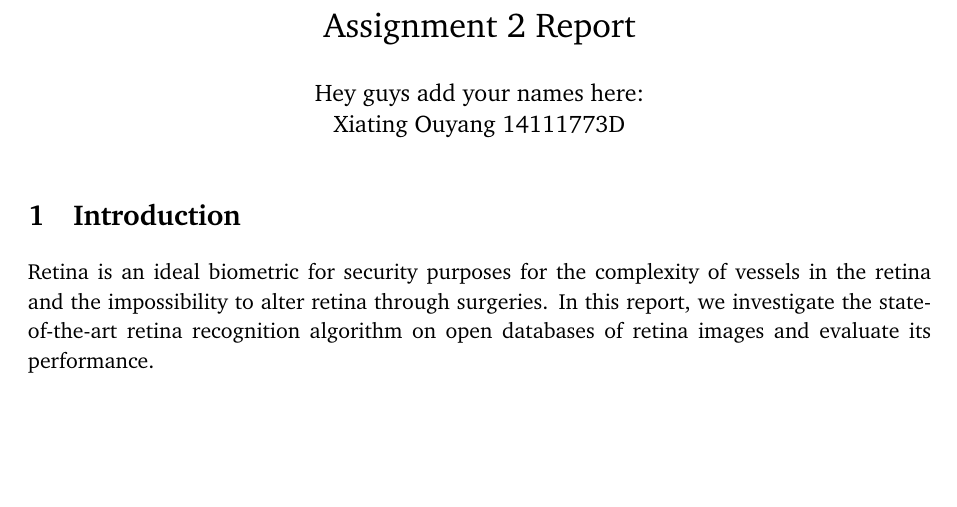
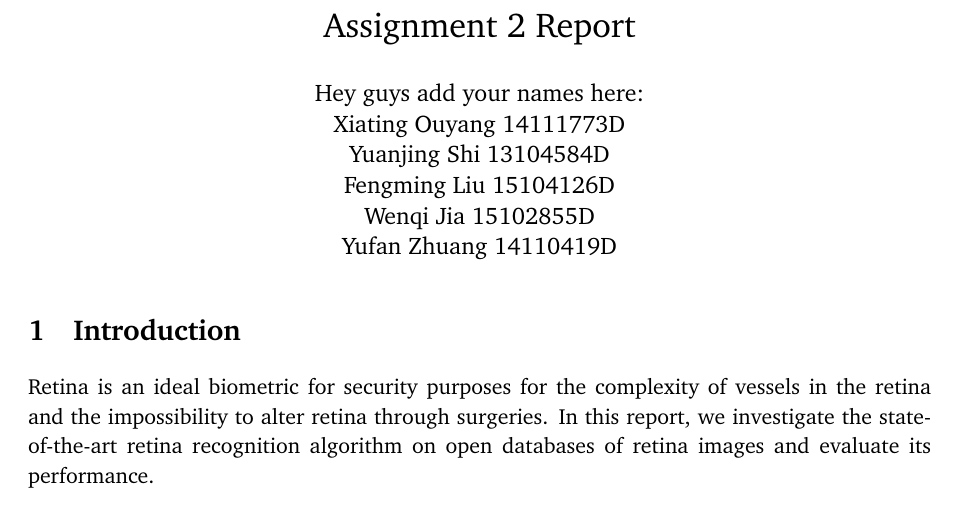
Before and after one commit to EvanZhuang/Retina-Identification, a LaTeX document (rpt/report.tex): part of page 1 of 3, cut so that both start at the same text, the shorter picture padded with empty space. Compiled offline with pdfLaTeX.

Commit message:
names & ids added

```diff
--- a/rpt/report.tex
+++ b/rpt/report.tex
@@ -34,6 +34,10 @@
 \title{\vspace{-2cm}Biometrics and Security \\ Assignment 2 Report}
 \author{Hey guys add your names here: \\
 	Xiating Ouyang 14111773D \\
+	Yuanjing Shi 13104584D \\
+	Fengming Liu 15104126D \\
+	Wenqi Jia 15102855D \\
+	Yufan Zhuang 14110419D \\
 	}
 \date{}
 
```
Also changed, not shown: rpt/report.pdf, 2 other files.
